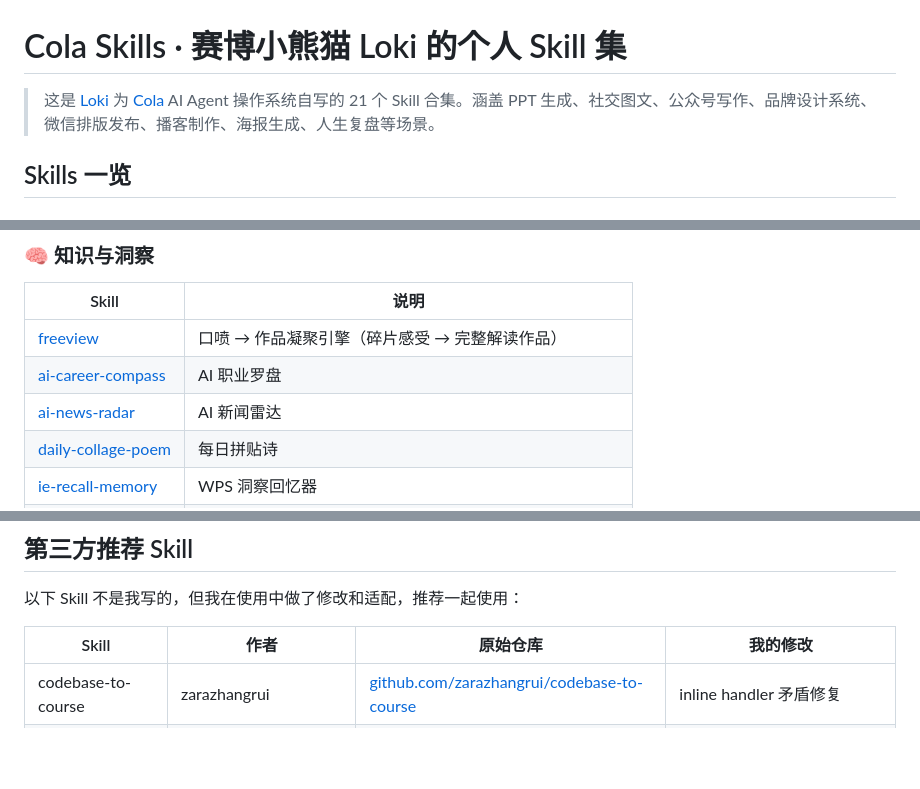
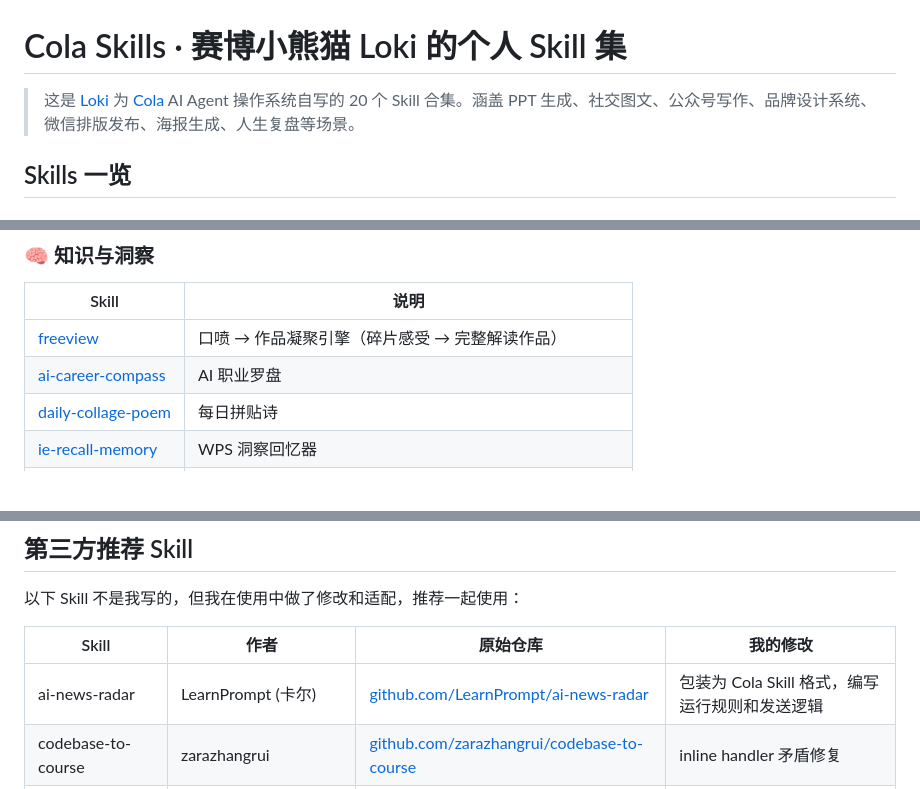
Before and after one commit to loki2046-mao/cola-skills, a Markdown page: README.md, 3 parts joined by grey strips. Drawn GitHub-style; blank space fills up the shorter version.

Commit message:
fix: 移除 ai-news-radar — 原作者 LearnPrompt (卡尔)
ai-news-radar 的核心逻辑来自 https://github.com/LearnPrompt/ai-news-radar
不是 Loki 自写的，移到第三方推荐列表中。
自写 Skill 从 21 个调整为 20 个。

```diff
--- a/README.md
+++ b/README.md
@@ -1,6 +1,6 @@
 # Cola Skills · 赛博小熊猫 Loki 的个人 Skill 集
 
-> 这是 [Loki](https://github.com/loki2046-mao) 为 [Cola](https://docs.colaos.ai/) AI Agent 操作系统自写的 21 个 Skill 合集。涵盖 PPT 生成、社交图文、公众号写作、品牌设计系统、微信排版发布、播客制作、海报生成、人生复盘等场景。
+> 这是 [Loki](https://github.com/loki2046-mao) 为 [Cola](https://docs.colaos.ai/) AI Agent 操作系统自写的 20 个 Skill 合集。涵盖 PPT 生成、社交图文、公众号写作、品牌设计系统、微信排版发布、海报生成、人生复盘等场景。
 
 ## Skills 一览
 
@@ -41,7 +41,6 @@
 |-------|------|
 | [freeview](freeview/) | 口喷 → 作品凝聚引擎（碎片感受 → 完整解读作品） |
 | [ai-career-compass](ai-career-compass/) | AI 职业罗盘 |
-| [ai-news-radar](ai-news-radar/) | AI 新闻雷达 |
 | [daily-collage-poem](daily-collage-poem/) | 每日拼贴诗 |
 | [ie-recall-memory](ie-recall-memory/) | WPS 洞察回忆器 |
 | [qichi-life-os](qichi-life-os/) | 栖迟人生系统（全量复盘 + 四维模式识别 + Obsidian 输出） |
@@ -66,6 +65,7 @@ cp -R cola-skills/loki-deck ~/.cola/skills/
 
 | Skill | 作者 | 原始仓库 | 我的修改 |
 |-------|------|---------|---------|
+| ai-news-radar | LearnPrompt (卡尔) | [github.com/LearnPrompt/ai-news-radar](https://github.com/LearnPrompt/ai-news-radar) | 包装为 Cola Skill 格式，编写运行规则和发送逻辑 |
 | codebase-to-course | zarazhangrui | [github.com/zarazhangrui/codebase-to-course](https://github.com/zarazhangrui/codebase-to-course) | inline handler 矛盾修复 |
 | follow-builders | zarazhangrui | [github.com/zarazhangrui/follow-builders](https://github.com/zarazhangrui/follow-builders) | — |
 | frontend-slides | voltagent/zarazhangrui | [github.com/zarazhangrui/frontend-slides](https://github.com/zarazhangrui/frontend-slides) | 删重复 plugins/、瘦身 28→14KB、export-pdf display 修复 |
```
Also changed, not shown: ai-news-radar/SKILL.md (deleted, +0 -155 lines).
